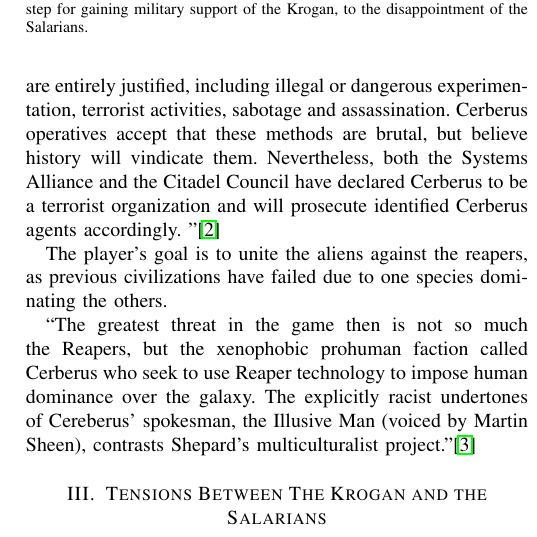
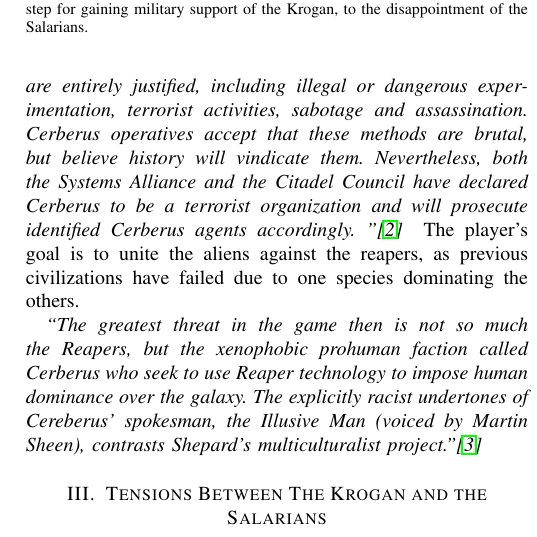
Before and after one commit to Arunscape/LaTeX-Stuff, a LaTeX problem sheet (ENGL-199/final assignment/report.tex): part of one column of page 2 of 3, cut so that both start at the same text. Compiled offline with pdfLaTeX; a missing font is replaced by an installed copy or a similar font; a LaTeX package or settings file that is missing is left out.

Commit message:
how will I finish this on time

```diff
--- a/ENGL-199/final assignment/report.tex
+++ b/ENGL-199/final assignment/report.tex
@@ -93,13 +93,14 @@
 and ruthlessly kill those who do not agree with their ideology
 
 -Renegade and paragon statistic most people chose to be a good leader as opposed to a ruthless one.
-``Cerberus is a human-survivalist paramilitary group led by the enigmatic Illusive Man. Cerberus' core belief is that humans deserve a greater role in the galactic community, and that the Systems Alliance is too hamstrung by law and public opinion to stand up effectively to the other Citadel races. Cerberus supports the principle that any methods of advancing humanity's ascension are entirely justified, including illegal or dangerous experimentation, terrorist activities, sabotage and assassination. Cerberus operatives accept that these methods are brutal, but believe history will vindicate them. Nevertheless, both the Systems Alliance and the Citadel Council have declared Cerberus to be a terrorist organization and will prosecute identified Cerberus agents accordingly. ''\cite{wikia}
-
+\textit{``Cerberus is a human-survivalist paramilitary group led by the enigmatic Illusive Man. Cerberus' core belief is that humans deserve a greater role in the galactic community, and that the Systems Alliance is too hamstrung by law and public opinion to stand up effectively to the other Citadel races. Cerberus supports the principle that any methods of advancing humanity's ascension are entirely justified, including illegal or dangerous experimentation, terrorist activities, sabotage and assassination. Cerberus operatives accept that these methods are brutal, but believe history will vindicate them. Nevertheless, both the Systems Alliance and the Citadel Council have declared Cerberus to be a terrorist organization and will prosecute identified Cerberus agents accordingly. ''\cite{wikia}
+}
 The player's goal is to unite the aliens against the reapers, as
 previous civilizations have failed due to one species dominating the others.
 
 
-``The greatest threat in the game then is not so much the Reapers, but the xenophobic prohuman faction called Cerberus who seek to use Reaper technology to impose human dominance over the galaxy. The explicitly racist undertones of Cereberus’ spokesman, the Illusive Man (voiced by Martin Sheen), contrasts Shepard’s multiculturalist project.''\cite{chrisb}
+\textit{``The greatest threat in the game then is not so much the Reapers, but the xenophobic prohuman faction called Cerberus who seek to use Reaper technology to impose human dominance over the galaxy. The explicitly racist undertones of Cereberus’ spokesman, the Illusive Man (voiced by Martin Sheen), contrasts Shepard’s multiculturalist project.''\cite{chrisb}
+}
 % \lipsum[3-4]
 
 
```
Also changed, not shown: ENGL-199/final assignment/report.pdf.
